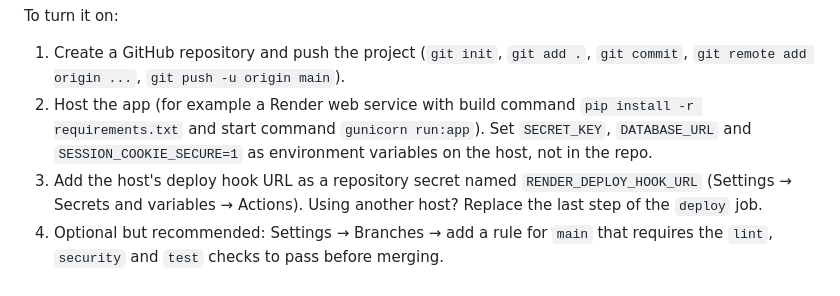
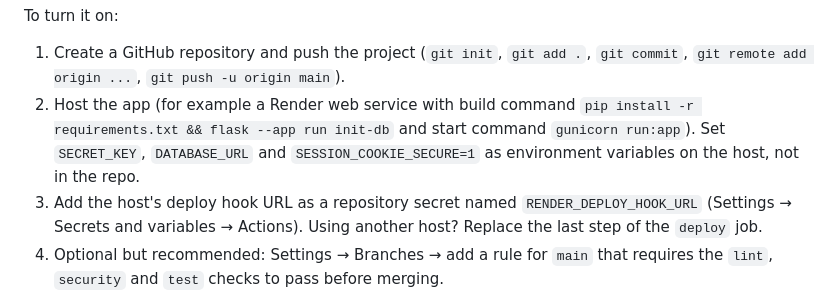
Before and after one commit to arnavdarange18-art/hospital-booking, a Markdown page: README.md, the part around the change. Drawn GitHub-style.

Commit message:
Update render deployment instructions

```diff
--- a/README.md
+++ b/README.md
@@ -113,7 +113,7 @@ in-memory SQLite. CI sets it to a MySQL service container.
 To turn it on:
 
 1. Create a GitHub repository and push the project (`git init`, `git add .`, `git commit`, `git remote add origin ...`, `git push -u origin main`).
-2. Host the app (for example a Render web service with build command `pip install -r requirements.txt` and start command `gunicorn run:app`). Set `SECRET_KEY`, `DATABASE_URL` and `SESSION_COOKIE_SECURE=1` as environment variables on the host, not in the repo.
+2. Host the app (for example a Render web service with build command `pip install -r requirements.txt && flask --app run init-db` and start command `gunicorn run:app`). Set `SECRET_KEY`, `DATABASE_URL` and `SESSION_COOKIE_SECURE=1` as environment variables on the host, not in the repo.
 3. Add the host's deploy hook URL as a repository secret named `RENDER_DEPLOY_HOOK_URL` (Settings → Secrets and variables → Actions). Using another host? Replace the last step of the `deploy` job.
 4. Optional but recommended: Settings → Branches → add a rule for `main` that requires the `lint`, `security` and `test` checks to pass before merging.
 
```
